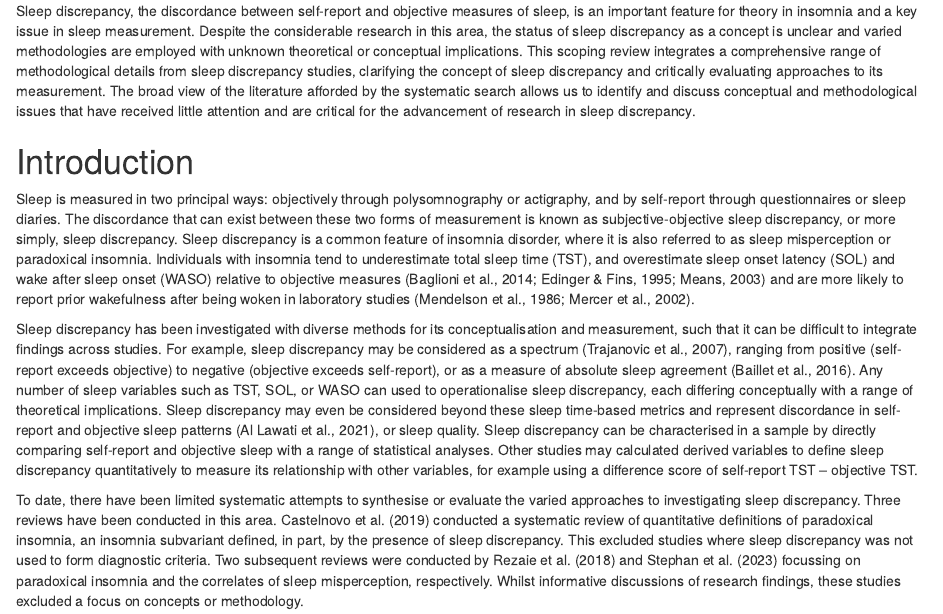
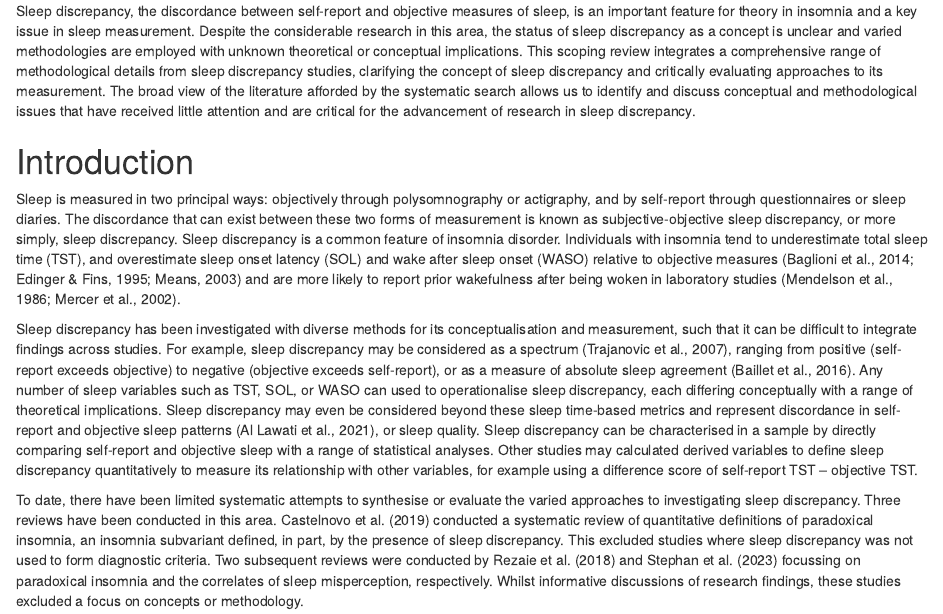
Before and after one commit to tfwalton/sleep-discrepancy-review, an R Markdown document (review_markdown.Rmd): the page in a window 1100 px wide, from 1030 px down. Rendered offline with R 4.5, knitr and Pandoc, with nearby package versions.

Commit message:
Removed line about paradoxical insomnia and insomnia following comment from reviewer 2

```diff
--- a/review_markdown.Rmd
+++ b/review_markdown.Rmd
@@ -431,7 +431,7 @@ Sleep discrepancy, the discordance between self-report and objective measures of
 
 # Introduction {#introduction}
 
-Sleep is measured in two principal ways: objectively through polysomnography or actigraphy, and by self-report through questionnaires or sleep diaries. The discordance that can exist between these two forms of measurement is known as subjective-objective sleep discrepancy, or more simply, sleep discrepancy. Sleep discrepancy is a common feature of insomnia disorder, where it is also referred to as sleep misperception or paradoxical insomnia. Individuals with insomnia tend to underestimate total sleep time (TST), and overestimate sleep onset latency (SOL) and wake after sleep onset (WASO) relative to objective measures [@Baglioni2014; @edinger_1995; @means_2003] and are more likely to report prior wakefulness after being woken in laboratory studies [@mendelson_1986; @mercer_2002].
+Sleep is measured in two principal ways: objectively through polysomnography or actigraphy, and by self-report through questionnaires or sleep diaries. The discordance that can exist between these two forms of measurement is known as subjective-objective sleep discrepancy, or more simply, sleep discrepancy. Sleep discrepancy is a common feature of insomnia disorder. Individuals with insomnia tend to underestimate total sleep time (TST), and overestimate sleep onset latency (SOL) and wake after sleep onset (WASO) relative to objective measures [@Baglioni2014; @edinger_1995; @means_2003] and are more likely to report prior wakefulness after being woken in laboratory studies [@mendelson_1986; @mercer_2002].
 
 Sleep discrepancy has been investigated with diverse methods for its conceptualisation and measurement, such that it can be difficult to integrate findings across studies. For example, sleep discrepancy may be considered as a spectrum [@trajanovic_2007], ranging from positive (self-report exceeds objective) to negative (objective exceeds self-report), or as a measure of absolute sleep agreement [@baillet_2016]. Any number of sleep variables such as TST, SOL, or WASO can used to operationalise sleep discrepancy, each differing conceptually with a range of theoretical implications. Sleep discrepancy may even be considered beyond these sleep time-based metrics and represent discordance in self-report and objective sleep patterns [@allawati_2021], or sleep quality. Sleep discrepancy can be characterised in a sample by directly comparing self-report and objective sleep with a range of statistical analyses. Other studies may calculated derived variables to define sleep discrepancy quantitatively to measure its relationship with other variables, for example using a difference score of self-report TST -- objective TST.
 
```
